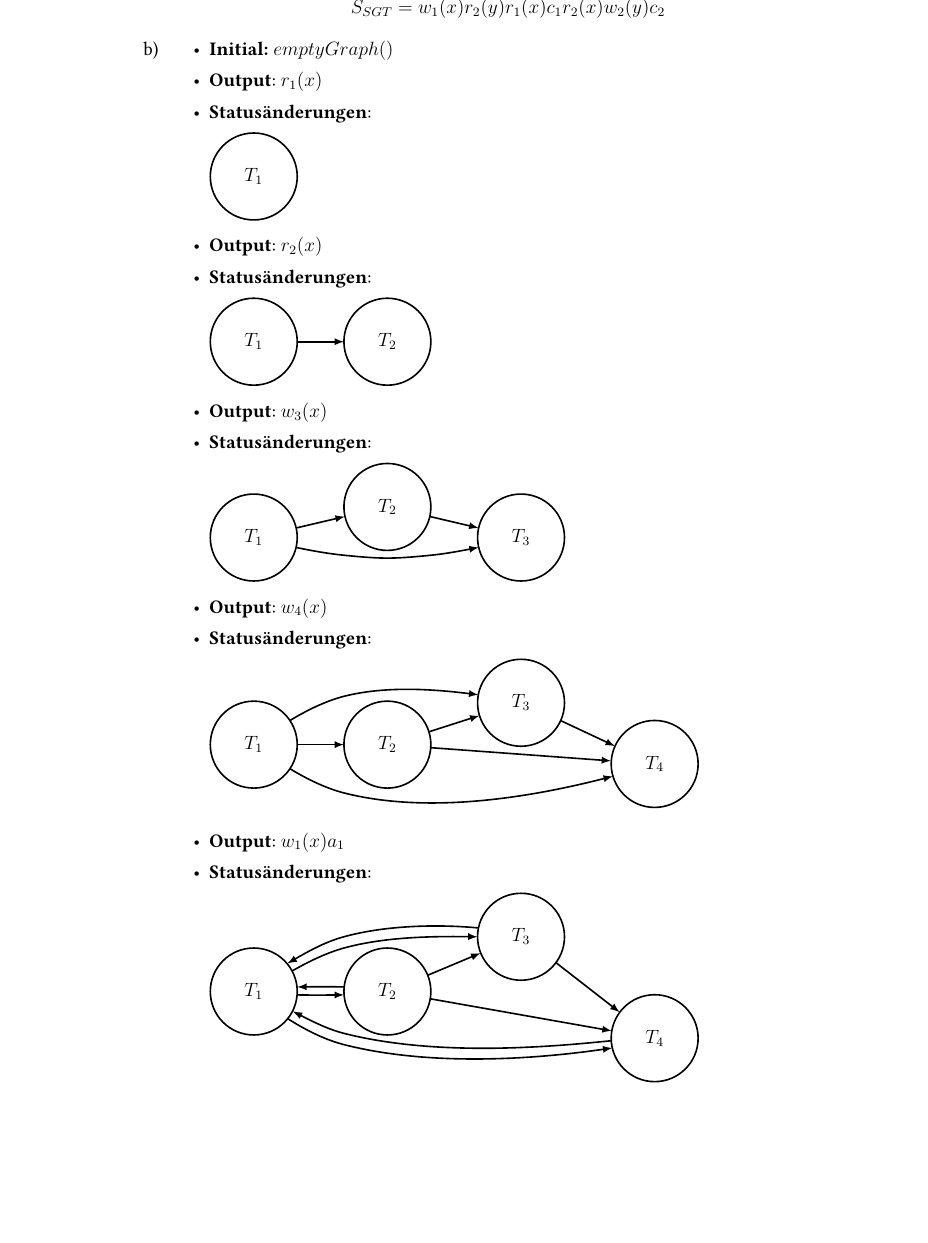
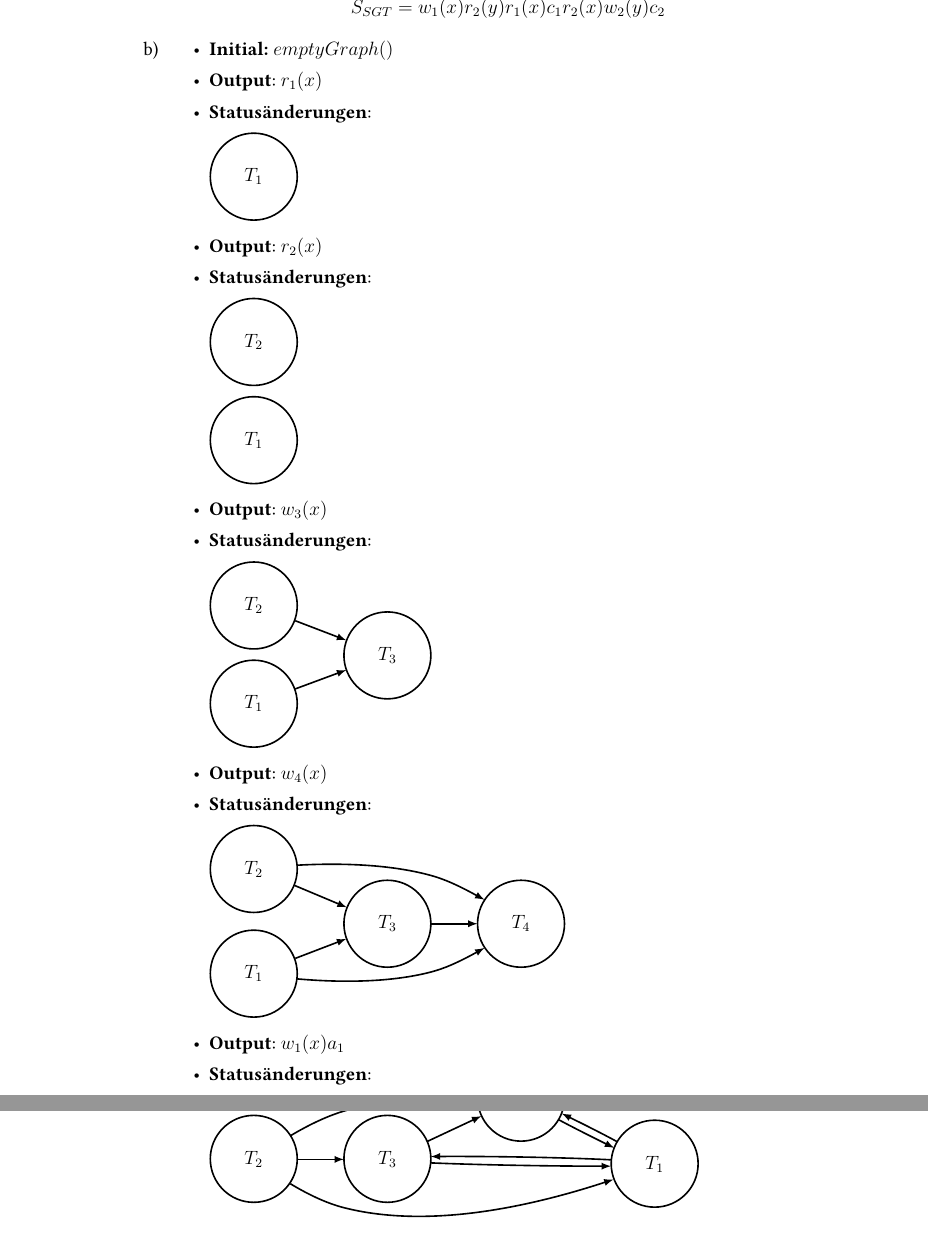
Before and after one commit to Occams/WS11-12, a LaTeX problem sheet (Transaktionssysteme/Uebung/uebung05/blatt05.tex, which reads Transaktionssysteme/Uebung/uebung05/graph_2_b_2.tex, Transaktionssysteme/Uebung/uebung05/graph_2_b_3.tex, Transaktionssysteme/Uebung/uebung05/graph_2_b_4.tex): part of page 3 of 7 before the commit and two parts of pages 3 and 4 of 7 after it, the two joined at a grey line, cut so that both start at the same text, the shorter picture padded with empty space. Compiled offline with pdfLaTeX.

Commit message:
T1->T2 weg

```diff
--- a/Transaktionssysteme/Uebung/uebung05/graph_2_b_2.tex
+++ b/Transaktionssysteme/Uebung/uebung05/graph_2_b_2.tex
@@ -3,14 +3,12 @@
   \pgfsetlinewidth{1bp}
 %%
 \pgfsetcolor{black}
-  % Edge: T_1 -> T_2
-  \draw [->] (54.075bp,27bp) .. controls (60bp,27bp) and (66.4bp,27bp)  .. (82.974bp,27bp);
   % Node: T_2
 \begin{scope}
   \definecolor{strokecol}{rgb}{0.0,0.0,0.0};
   \pgfsetstrokecolor{strokecol}
-  \draw (110bp,27bp) ellipse (27bp and 27bp);
-  \draw (110bp,27bp) node {$T_2$};
+  \draw (27bp,88bp) ellipse (27bp and 27bp);
+  \draw (27bp,88bp) node {$T_2$};
 \end{scope}
   % Node: T_1
 \begin{scope}
--- a/Transaktionssysteme/Uebung/uebung05/graph_2_b_3.tex
+++ b/Transaktionssysteme/Uebung/uebung05/graph_2_b_3.tex
@@ -3,25 +3,23 @@
   \pgfsetlinewidth{1bp}
 %%
 \pgfsetcolor{black}
-  % Edge: T_1 -> T_2
-  \draw [->] (53.629bp,33.012bp) .. controls (59.895bp,34.481bp) and (66.712bp,36.081bp)  .. (83.538bp,40.027bp);
   % Edge: T_2 -> T_3
-  \draw [->] (136.63bp,39.988bp) .. controls (142.89bp,38.519bp) and (149.71bp,36.919bp)  .. (166.54bp,32.973bp);
+  \draw [->] (52.743bp,78.531bp) .. controls (59.73bp,75.856bp) and (67.459bp,72.898bp)  .. (84.409bp,66.411bp);
   % Edge: T_1 -> T_3
-  \draw [->] (53.308bp,20.851bp) .. controls (62.587bp,18.886bp) and (73.213bp,16.969bp)  .. (83bp,16bp) .. controls (106.88bp,13.635bp) and (113.12bp,13.635bp)  .. (137bp,16bp) .. controls (143.42bp,16.636bp) and (150.21bp,17.68bp)  .. (166.69bp,20.851bp);
+  \draw [->] (52.743bp,36.164bp) .. controls (59.73bp,38.752bp) and (67.459bp,41.614bp)  .. (84.409bp,47.892bp);
   % Node: T_2
 \begin{scope}
   \definecolor{strokecol}{rgb}{0.0,0.0,0.0};
   \pgfsetstrokecolor{strokecol}
-  \draw (110bp,46bp) ellipse (27bp and 27bp);
-  \draw (110bp,46bp) node {$T_2$};
+  \draw (27bp,88bp) ellipse (27bp and 27bp);
+  \draw (27bp,88bp) node {$T_2$};
 \end{scope}
   % Node: T_3
 \begin{scope}
   \definecolor{strokecol}{rgb}{0.0,0.0,0.0};
   \pgfsetstrokecolor{strokecol}
-  \draw (193bp,27bp) ellipse (27bp and 27bp);
-  \draw (193bp,27bp) node {$T_3$};
+  \draw (110bp,57bp) ellipse (27bp and 27bp);
+  \draw (110bp,57bp) node {$T_3$};
 \end{scope}
   % Node: T_1
 \begin{scope}
--- a/Transaktionssysteme/Uebung/uebung05/graph_2_b_4.tex
+++ b/Transaktionssysteme/Uebung/uebung05/graph_2_b_4.tex
@@ -3,45 +3,43 @@
   \pgfsetlinewidth{1bp}
 %%
 \pgfsetcolor{black}
+  % Edge: T_2 -> T_3
+  \draw [->] (52.303bp,81.799bp) .. controls (59.591bp,78.74bp) and (67.718bp,75.328bp)  .. (84.714bp,68.194bp);
   % Edge: T_2 -> T_4
-  \draw [->] (136.99bp,37.099bp) .. controls (164.38bp,35.094bp) and (207.73bp,31.922bp)  .. (248.86bp,28.912bp);
+  \draw [->] (54.053bp,94.355bp) .. controls (76.459bp,95.603bp) and (109.43bp,95.572bp)  .. (137bp,88bp) .. controls (145.28bp,85.727bp) and (153.68bp,82.005bp)  .. (170.26bp,72.894bp);
+  % Edge: T_1 -> T_3
+  \draw [->] (52.743bp,36.469bp) .. controls (59.73bp,39.144bp) and (67.459bp,42.102bp)  .. (84.409bp,48.589bp);
   % Edge: T_3 -> T_4
-  \draw [->] (217.86bp,53.804bp) .. controls (225.44bp,50.248bp) and (233.97bp,46.25bp)  .. (251.31bp,38.116bp);
-  % Edge: T_1 -> T_2
-  \draw [->] (54.075bp,39bp) .. controls (60bp,39bp) and (66.4bp,39bp)  .. (82.974bp,39bp);
-  % Edge: T_1 -> T_3
-  \draw [->] (49.687bp,54.1bp) .. controls (59.407bp,59.981bp) and (71.301bp,66.017bp)  .. (83bp,69bp) .. controls (106.97bp,75.112bp) and (134.86bp,73.945bp)  .. (166.46bp,69.965bp);
-  % Edge: T_2 -> T_3
-  \draw [->] (136.18bp,47.084bp) .. controls (142.95bp,49.257bp) and (150.39bp,51.644bp)  .. (167.11bp,57.01bp);
+  \draw [->] (137.07bp,58bp) .. controls (143bp,58bp) and (149.4bp,58bp)  .. (165.97bp,58bp);
   % Edge: T_1 -> T_4
-  \draw [->] (49.687bp,23.9bp) .. controls (59.407bp,18.019bp) and (71.301bp,11.983bp)  .. (83bp,9bp) .. controls (136.75bp,-4.7068bp) and (201.36bp,6.8701bp)  .. (250.03bp,19.33bp);
+  \draw [->] (54.011bp,23.739bp) .. controls (76.39bp,21.756bp) and (109.34bp,20.812bp)  .. (137bp,28bp) .. controls (145.31bp,30.159bp) and (153.72bp,33.838bp)  .. (170.3bp,42.952bp);
   % Node: T_2
 \begin{scope}
   \definecolor{strokecol}{rgb}{0.0,0.0,0.0};
   \pgfsetstrokecolor{strokecol}
-  \draw (110bp,39bp) ellipse (27bp and 27bp);
-  \draw (110bp,39bp) node {$T_2$};
+  \draw (27bp,92bp) ellipse (27bp and 27bp);
+  \draw (27bp,92bp) node {$T_2$};
 \end{scope}
   % Node: T_3
 \begin{scope}
   \definecolor{strokecol}{rgb}{0.0,0.0,0.0};
   \pgfsetstrokecolor{strokecol}
-  \draw (193bp,65bp) ellipse (27bp and 27bp);
-  \draw (193bp,65bp) node {$T_3$};
+  \draw (110bp,58bp) ellipse (27bp and 27bp);
+  \draw (110bp,58bp) node {$T_3$};
 \end{scope}
   % Node: T_1
 \begin{scope}
   \definecolor{strokecol}{rgb}{0.0,0.0,0.0};
   \pgfsetstrokecolor{strokecol}
-  \draw (27bp,39bp) ellipse (27bp and 27bp);
-  \draw (27bp,39bp) node {$T_1$};
+  \draw (27bp,27bp) ellipse (27bp and 27bp);
+  \draw (27bp,27bp) node {$T_1$};
 \end{scope}
   % Node: T_4
 \begin{scope}
   \definecolor{strokecol}{rgb}{0.0,0.0,0.0};
   \pgfsetstrokecolor{strokecol}
-  \draw (276bp,27bp) ellipse (27bp and 27bp);
-  \draw (276bp,27bp) node {$T_4$};
+  \draw (193bp,58bp) ellipse (27bp and 27bp);
+  \draw (193bp,58bp) node {$T_4$};
 \end{scope}
 %
 \end{tikzpicture}
--- a/Transaktionssysteme/Uebung/uebung05/graph_2_b_5.tex
+++ b/Transaktionssysteme/Uebung/uebung05/graph_2_b_5.tex
@@ -4,50 +4,48 @@
 %%
 \pgfsetcolor{black}
   % Edge: T_4 -> T_1
-  \draw [->] (249.03bp,25.414bp) .. controls (211.65bp,21.62bp) and (140.82bp,15.257bp)  .. (83bp,30bp) .. controls (75.392bp,31.94bp) and (67.701bp,35.171bp)  .. (51.282bp,43.67bp);
+  \draw [->] (216.56bp,60.205bp) .. controls (224.4bp,56.042bp) and (233.36bp,51.448bp)  .. (250.86bp,42.808bp);
   % Edge: T_2 -> T_4
-  \draw [->] (136.62bp,51.469bp) .. controls (164.22bp,46.588bp) and (208.34bp,38.787bp)  .. (249.28bp,31.547bp);
+  \draw [->] (49.8bp,50.356bp) .. controls (59.54bp,56.164bp) and (71.418bp,62.257bp)  .. (83bp,65.666bp) .. controls (106.62bp,72.62bp) and (134.3bp,74.58bp)  .. (165.9bp,74.817bp);
   % Edge: T_3 -> T_4
-  \draw [->] (214.86bp,73.776bp) .. controls (224.4bp,66.354bp) and (235.86bp,57.439bp)  .. (254.21bp,43.169bp);
-  % Edge: T_1 -> T_2
-  \draw [->] (54.075bp,53.882bp) .. controls (60bp,53.769bp) and (66.4bp,53.729bp)  .. (82.974bp,53.883bp);
+  \draw [->] (134.86bp,46.862bp) .. controls (142.44bp,50.418bp) and (150.97bp,54.416bp)  .. (168.31bp,62.551bp);
   % Edge: T_2 -> T_1
-  \draw [->] (82.974bp,58.823bp) .. controls (77.051bp,58.974bp) and (70.653bp,59.028bp)  .. (54.075bp,58.824bp);
+  \draw [->] (49.687bp,20.567bp) .. controls (59.407bp,14.686bp) and (71.301bp,8.6496bp)  .. (83bp,5.6665bp) .. controls (137.19bp,-8.1529bp) and (201.92bp,7.3398bp)  .. (250.42bp,23.196bp);
   % Edge: T_1 -> T_3
-  \draw [->] (51.069bp,68.897bp) .. controls (60.542bp,74.279bp) and (71.882bp,79.947bp)  .. (83bp,83bp) .. controls (106.7bp,89.507bp) and (134.38bp,90.445bp)  .. (165.95bp,89.97bp);
+  \draw [->] (249.14bp,35.397bp) .. controls (221.71bp,36.783bp) and (178.18bp,37.674bp)  .. (136.99bp,37.453bp);
   % Edge: T_2 -> T_3
-  \draw [->] (135.3bp,66.201bp) .. controls (142.59bp,69.26bp) and (150.72bp,72.672bp)  .. (167.71bp,79.806bp);
+  \draw [->] (54.075bp,35.666bp) .. controls (60bp,35.666bp) and (66.4bp,35.666bp)  .. (82.974bp,35.666bp);
   % Edge: T_3 -> T_1
-  \draw [->] (166.39bp,95.493bp) .. controls (143.98bp,97.603bp) and (110.76bp,97.622bp)  .. (83bp,90bp) .. controls (74.008bp,87.531bp) and (64.87bp,83.35bp)  .. (47.927bp,73.4bp);
+  \draw [->] (136.99bp,33.495bp) .. controls (164.38bp,32.334bp) and (207.73bp,31.471bp)  .. (248.86bp,31.445bp);
   % Edge: T_1 -> T_4
-  \draw [->] (48.13bp,39.139bp) .. controls (58.121bp,32.681bp) and (70.669bp,26.144bp)  .. (83bp,23bp) .. controls (136.14bp,9.4486bp) and (200.28bp,13.729bp)  .. (249.65bp,20.911bp);
+  \draw [->] (252.65bp,46.694bp) .. controls (244.82bp,50.921bp) and (235.85bp,55.544bp)  .. (218.3bp,64.141bp);
   % Node: T_2
 \begin{scope}
   \definecolor{strokecol}{rgb}{0.0,0.0,0.0};
   \pgfsetstrokecolor{strokecol}
-  \draw (110bp,56bp) ellipse (27bp and 27bp);
-  \draw (110bp,56bp) node {$T_2$};
+  \draw (27bp,36bp) ellipse (27bp and 27bp);
+  \draw (27bp,35.666bp) node {$T_2$};
 \end{scope}
   % Node: T_3
 \begin{scope}
   \definecolor{strokecol}{rgb}{0.0,0.0,0.0};
   \pgfsetstrokecolor{strokecol}
-  \draw (193bp,90bp) ellipse (27bp and 27bp);
-  \draw (193bp,90bp) node {$T_3$};
+  \draw (110bp,36bp) ellipse (27bp and 27bp);
+  \draw (110bp,35.666bp) node {$T_3$};
 \end{scope}
   % Node: T_1
 \begin{scope}
   \definecolor{strokecol}{rgb}{0.0,0.0,0.0};
   \pgfsetstrokecolor{strokecol}
-  \draw (27bp,56bp) ellipse (27bp and 27bp);
-  \draw (27bp,56bp) node {$T_1$};
+  \draw (276bp,33bp) ellipse (27bp and 27bp);
+  \draw (276bp,32.666bp) node {$T_1$};
 \end{scope}
   % Node: T_4
 \begin{scope}
   \definecolor{strokecol}{rgb}{0.0,0.0,0.0};
   \pgfsetstrokecolor{strokecol}
-  \draw (276bp,27bp) ellipse (27bp and 27bp);
-  \draw (276bp,27bp) node {$T_4$};
+  \draw (193bp,74bp) ellipse (27bp and 27bp);
+  \draw (193bp,73.666bp) node {$T_4$};
 \end{scope}
 %
 \end{tikzpicture}
```
Also changed, not shown: Transaktionssysteme/Uebung/uebung05/graph.tex (deleted, +0 -14 lines), 4 other files.
